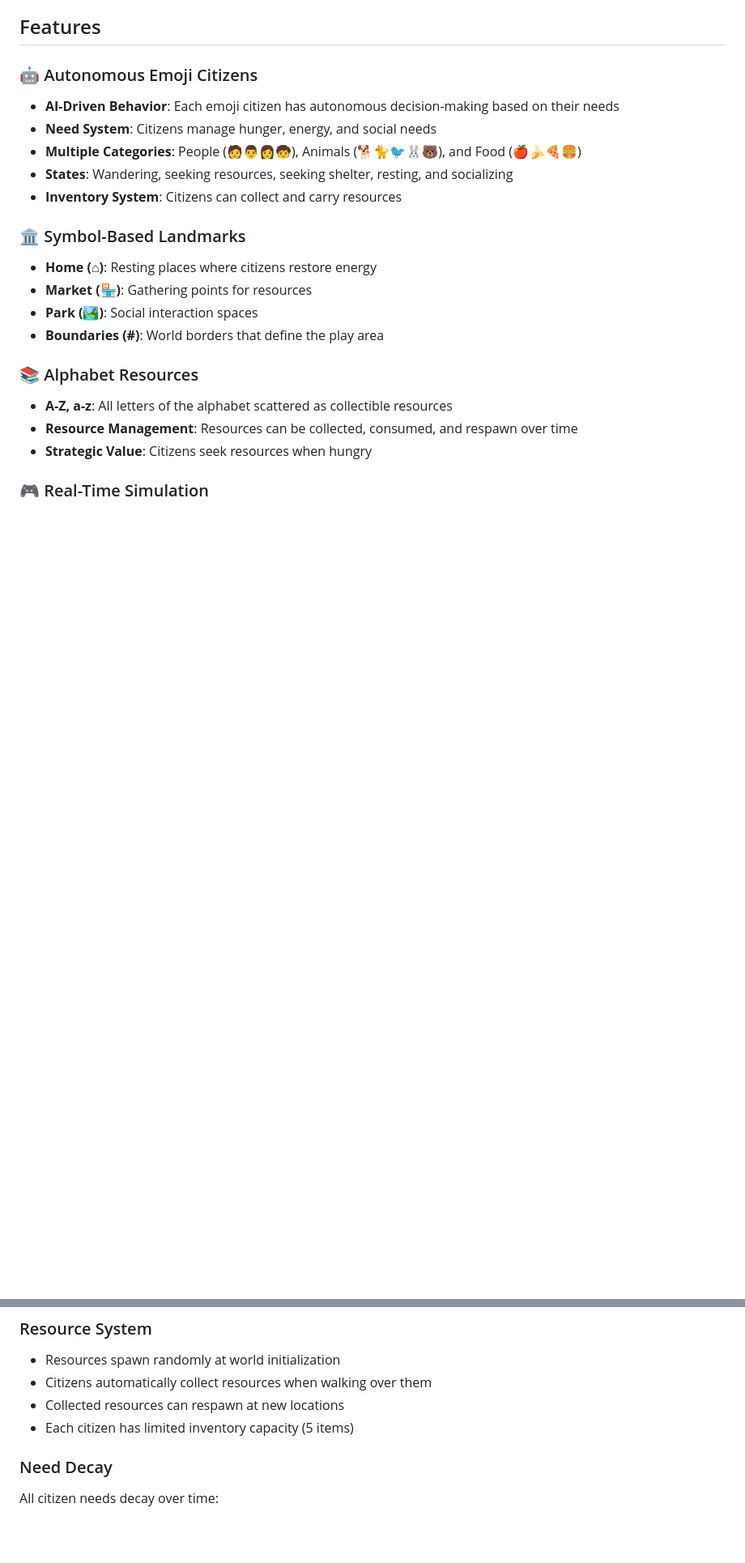
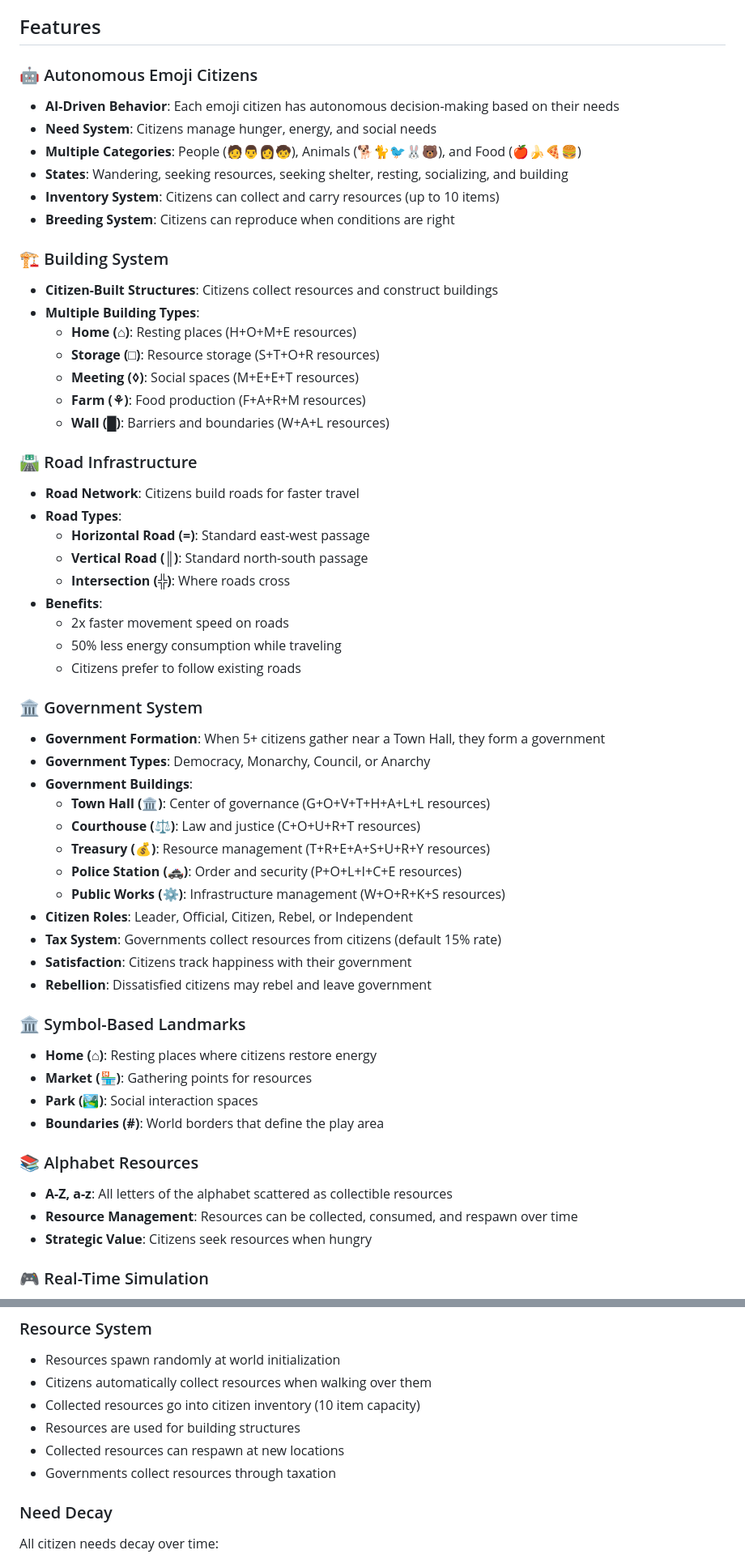
Before and after one commit to bersezk/emojiworld, a Markdown page: README.md, 2 parts joined by grey strips. Shown at 81% size. GitHub-like rendering; blank space fills up the shorter version.

```diff
--- a/README.md
+++ b/README.md
@@ -24,8 +24,43 @@ EmojiWorld is a console-based and web-based 2D simulation where emoji characters
 - **AI-Driven Behavior**: Each emoji citizen has autonomous decision-making based on their needs
 - **Need System**: Citizens manage hunger, energy, and social needs
 - **Multiple Categories**: People (🧑👨👩🧒), Animals (🐕🐈🐦🐰🐻), and Food (🍎🍌🍕🍔)
-- **States**: Wandering, seeking resources, seeking shelter, resting, and socializing
-- **Inventory System**: Citizens can collect and carry resources
+- **States**: Wandering, seeking resources, seeking shelter, resting, socializing, and building
+- **Inventory System**: Citizens can collect and carry resources (up to 10 items)
+- **Breeding System**: Citizens can reproduce when conditions are right
+
+### 🏗️ Building System
+- **Citizen-Built Structures**: Citizens collect resources and construct buildings
+- **Multiple Building Types**:
+  - **Home (⌂)**: Resting places (H+O+M+E resources)
+  - **Storage (□)**: Resource storage (S+T+O+R resources)
+  - **Meeting (◊)**: Social spaces (M+E+E+T resources)
+  - **Farm (⚘)**: Food production (F+A+R+M resources)
+  - **Wall (█)**: Barriers and boundaries (W+A+L resources)
+
+### 🛣️ Road Infrastructure
+- **Road Network**: Citizens build roads for faster travel
+- **Road Types**:
+  - **Horizontal Road (=)**: Standard east-west passage
+  - **Vertical Road (║)**: Standard north-south passage
+  - **Intersection (╬)**: Where roads cross
+- **Benefits**:
+  - 2x faster movement speed on roads
+  - 50% less energy consumption while traveling
+  - Citizens prefer to follow existing roads
+
+### 🏛️ Government System
+- **Government Formation**: When 5+ citizens gather near a Town Hall, they form a government
+- **Government Types**: Democracy, Monarchy, Council, or Anarchy
+- **Government Buildings**:
+  - **Town Hall (🏛)**: Center of governance (G+O+V+T+H+A+L+L resources)
+  - **Courthouse (⚖)**: Law and justice (C+O+U+R+T resources)
+  - **Treasury (💰)**: Resource management (T+R+E+A+S+U+R+Y resources)
+  - **Police Station (🚓)**: Order and security (P+O+L+I+C+E resources)
+  - **Public Works (⚙)**: Infrastructure management (W+O+R+K+S resources)
+- **Citizen Roles**: Leader, Official, Citizen, Rebel, or Independent
+- **Tax System**: Governments collect resources from citizens (default 15% rate)
+- **Satisfaction**: Citizens track happiness with their government
+- **Rebellion**: Dissatisfied citizens may rebel and leave government
 
 ### 🏛️ Symbol-Based Landmarks
 - **Home (⌂)**: Resting places where citizens restore energy
@@ -231,8 +303,10 @@ Each citizen operates on a simple priority system:
 
 - Resources spawn randomly at world initialization
 - Citizens automatically collect resources when walking over them
+- Collected resources go into citizen inventory (10 item capacity)
+- Resources are used for building structures
 - Collected resources can respawn at new locations
-- Each citizen has limited inventory capacity (5 items)
+- Governments collect resources through taxation
 
 ### Need Decay
 
```
Also changed, not shown: other parts of README.md (+53 -7 lines).
